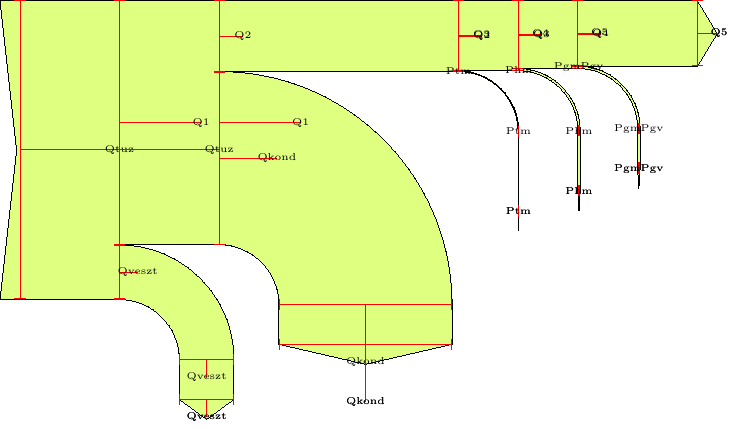
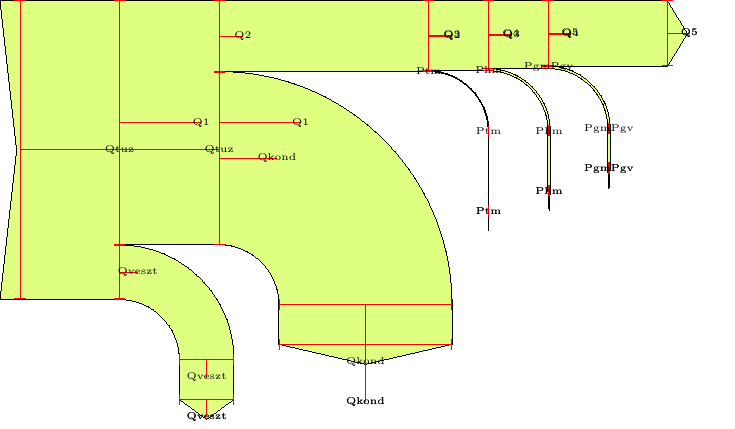
Before and after one commit to benito89/sankey, a LaTeX figure (sankey.tex): the whole page. Compiled offline with pdfLaTeX.

Commit message:
Shorting advance of Q2

```diff
--- a/sankey.tex
+++ b/sankey.tex
@@ -294,7 +294,7 @@
     \sankeyadvance{Qkond}{20pt}
     \sankeynodeend{5.792}{-90}{Qkond}{Qkond}
 
-    \sankeyadvance{Q2}{120pt}
+    \sankeyadvance{Q2}{105pt}
     \sankeyfork{Q2}{2.354/Q3, 0.026/Ptm}
 
     \sankeyturn{Ptm}{-90}
```
